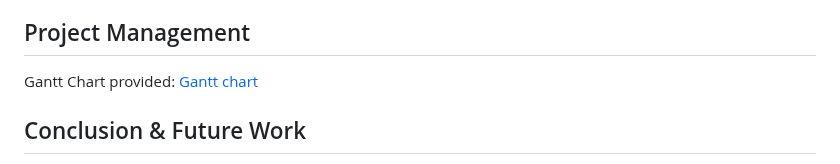
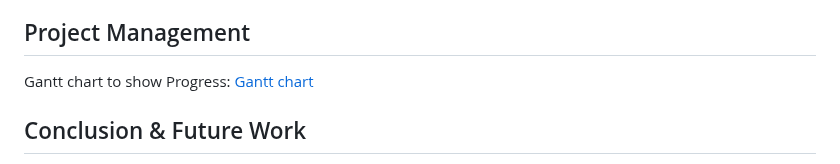
Before and after one commit to ENSE374-F23/group5_proj, a Markdown page: README.md, the part around the change. GitHub-like rendering.

```diff
--- a/README.md
+++ b/README.md
@@ -47,7 +47,7 @@ Final Solution: This is the final solution. This solution is better than our pre
 
 ## Project Management
 
-Gantt Chart provided: [Gantt chart]()
+Gantt chart to show Progress: [Gantt chart]()
 
 ## Conclusion & Future Work
 The Personalized Academic Planner (PAP) has shown significant potential in addressing the common challenges students face in managing their studies. By providing a customizable platform that caters to individual needs, courses, and study styles. [Lessons Learned](https://github.com/ENSE374-F23/group5_proj/blob/main/Documents/Lessons%20Learned%20Report.docx)
```
